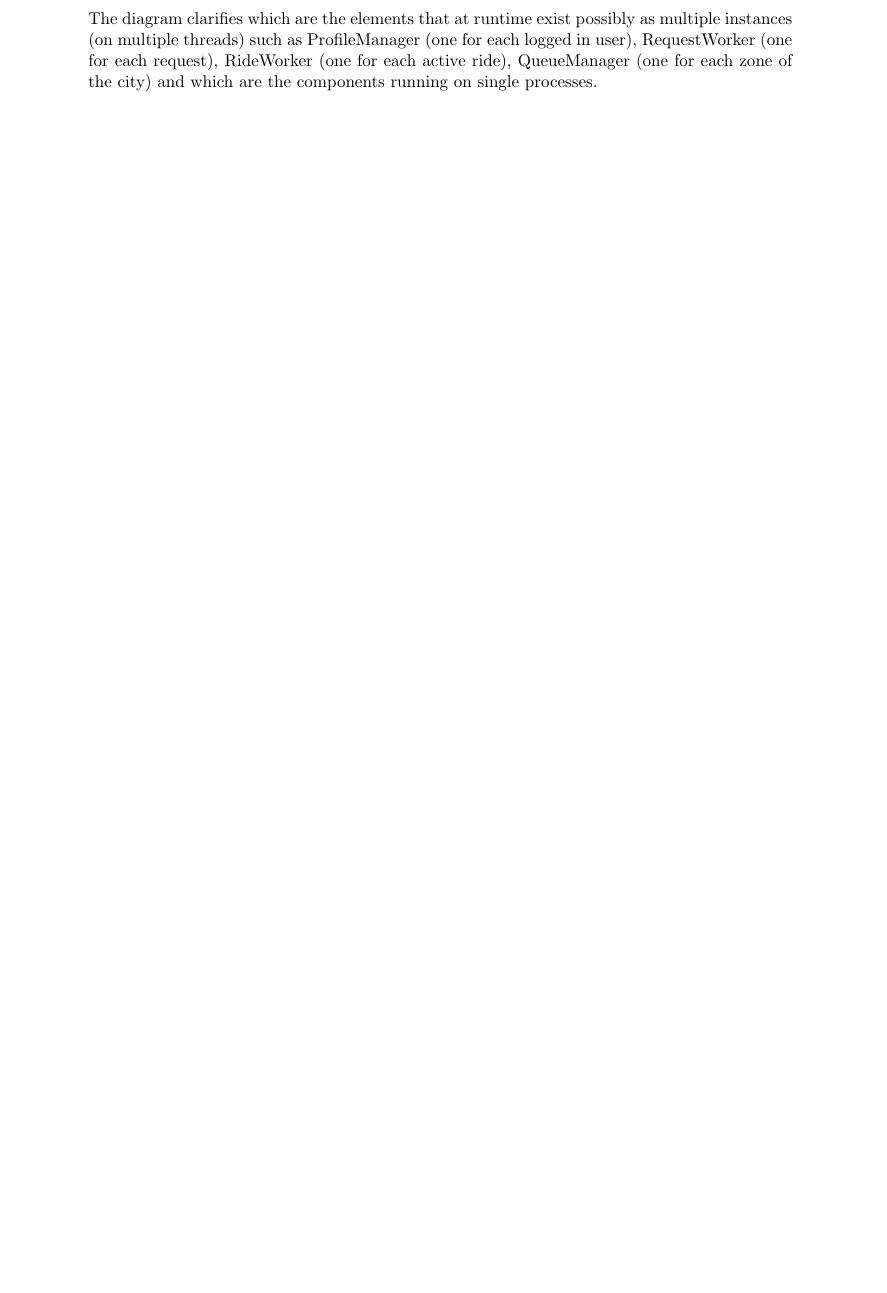
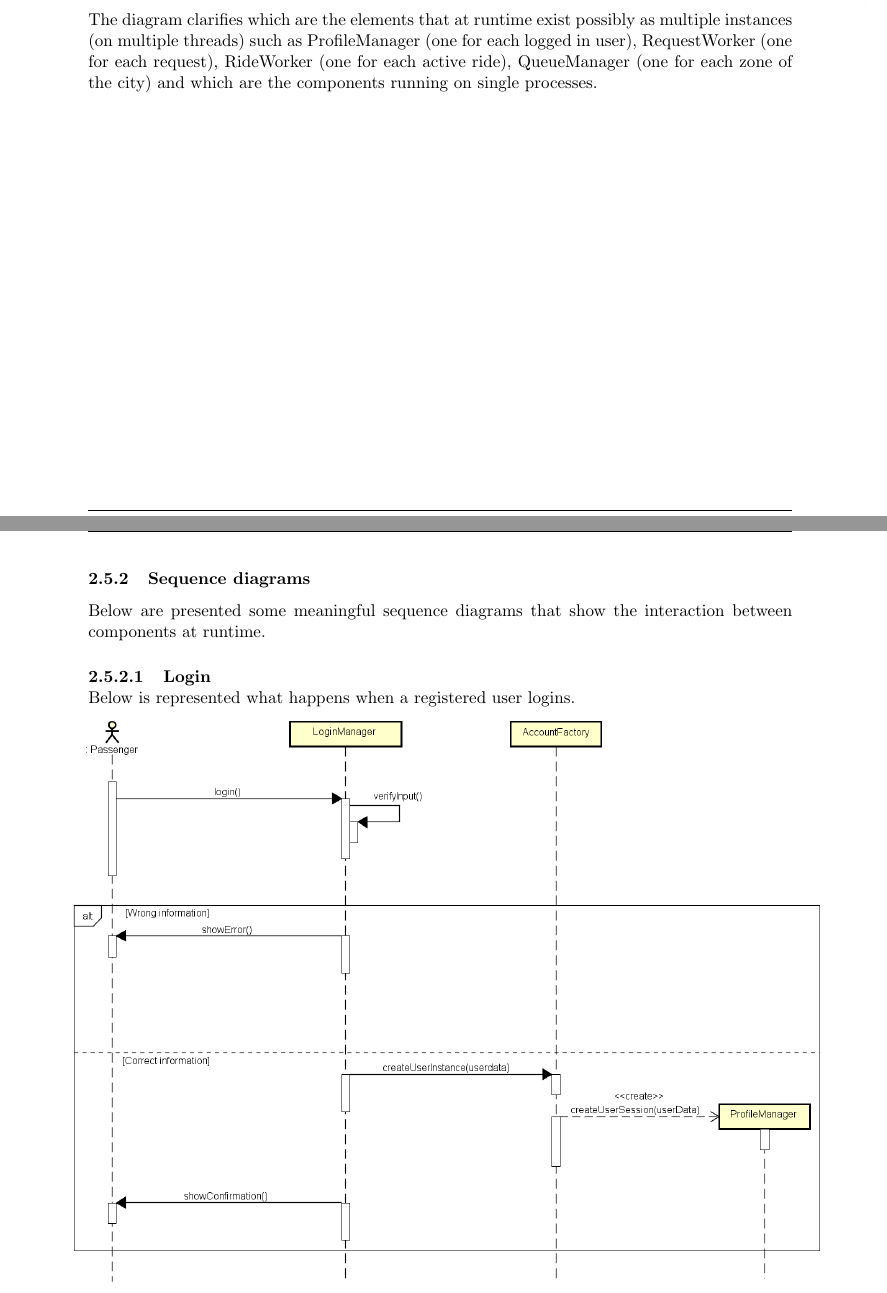
Before and after one commit to alessandrobaldassari/se2-polimi-baldassari-bendin-giarola, a LaTeX document (DD/DD TeXstudio.tex): part of page 26 of 46 before the commit and two parts of pages 26 and 27 of 49 after it, the two joined at a grey line, cut so that both start at the same text, the shorter picture padded with empty space. The pictures show the PDF file DD/DD TeXstudio.pdf that the author committed with the source.

Commit message:
DD update: sequence diagram added to the document.

```diff
--- a/DD/DD TeXstudio.tex
+++ b/DD/DD TeXstudio.tex
@@ -607,6 +608,44 @@
 	\end{minipage}
 	The diagram clarifies which are the elements that at runtime exist possibly as multiple instances (on multiple threads) such as ProfileManager (one for each logged in user), RequestWorker (one for each request), RideWorker (one for each active ride), QueueManager (one for each zone of the city) and which are the components running on single processes.
 
+	\pagebreak
+	\subsubsection{Sequence diagrams}
+	Below are presented some meaningful sequence diagrams that show the interaction between components at runtime.
+	\paragraph{Login} \mbox{}\\ %mbox is to break the line after the title of the paragraph!
+	Below is represented what happens when a registered user logins.\smallskip \\
+		\begin{minipage}{\linewidth}
+			%		\vspace*{-0.35cm}
+			\makebox[\linewidth]{
+				\includegraphics[keepaspectratio=true,scale=0.53]{Pictures/SDLogin}}
+		\end{minipage}
+
+	\pagebreak
+	\paragraph{Taxi request} \mbox{}\\
+	Below is represented the interaction between components when an user asks for a taxi.\\
+		\begin{minipage}{\linewidth}
+			%		\vspace*{-0.35cm}
+			\makebox[\linewidth]{
+				\includegraphics[keepaspectratio=true,scale=0.55]{Pictures/SDRequest}}
+		\end{minipage}
+
+	\paragraph{Delete reservation} \mbox{}\\
+	Below is represented the interaction between components when an user deletes a request or reservation for a taxi.	\\
+		\begin{minipage}{\linewidth}
+			%		\vspace*{-0.35cm}
+			\makebox[\linewidth]{
+				\includegraphics[keepaspectratio=true,scale=0.41]{Pictures/SDDeleteReservation}}
+		\end{minipage}
+
+	\pagebreak
+	\paragraph{Driver's job proposal} \mbox{}\\
+	Below is represented the interaction between components when the system has to find a driver to be assigned to a specific ride.\\
+		\begin{minipage}{\linewidth}
+			%		\vspace*{-0.35cm}
+			\makebox[\linewidth]{
+				\includegraphics[keepaspectratio=true,scale=0.5]{Pictures/SDDriverJobProposal}}
+		\end{minipage}
+
+	\pagebreak
 	\subsection{Selected architectural styles and patterns}
 
 	The decision of using the classical client-server architecture was straightforward. In a system like \mts{} it is important to have one single point of failure (the server) and control, with respect to distributed architectures. This decision is also compatible with the fact of having only one centralized database which sustains the whole service.\\
```
Also changed, not shown: DD/DD TeXstudio.pdf, DD/DD TeXstudio.tex (2 more changed lines), 5 other files.
